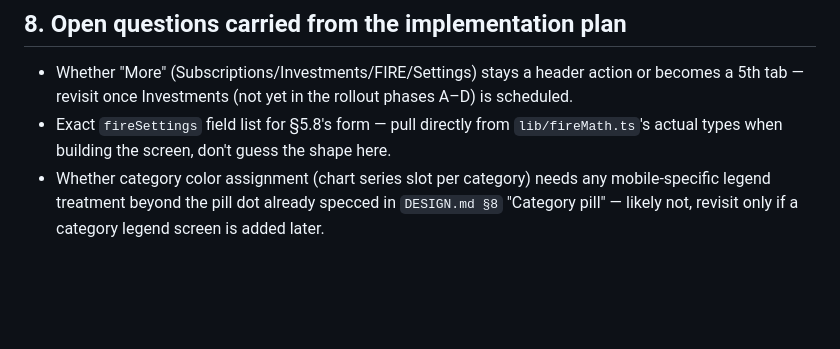
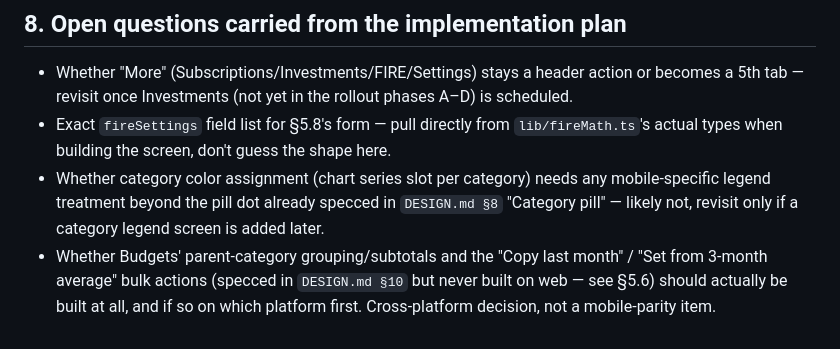
Before and after one commit to tejasraibagi26/tally, a Markdown page: MOBILE_DESIGN.md, the part around one of its changes. Rendered like a GitHub page; blank space fills up the shorter version.

```diff
--- a/MOBILE_DESIGN.md
+++ b/MOBILE_DESIGN.md
@@ -379,3 +449,8 @@ Respect the OS reduce-motion setting per §4 above.
   any mobile-specific legend treatment beyond the pill dot already specced in
   `DESIGN.md §8` "Category pill" — likely not, revisit only if a category
   legend screen is added later.
+- Whether Budgets' parent-category grouping/subtotals and the "Copy last
+  month" / "Set from 3-month average" bulk actions (specced in
+  `DESIGN.md §10` but never built on web — see §5.6) should actually be
+  built at all, and if so on which platform first. Cross-platform decision,
+  not a mobile-parity item.
```
Also changed, not shown: other parts of MOBILE_DESIGN.md (+76 -6 lines).
